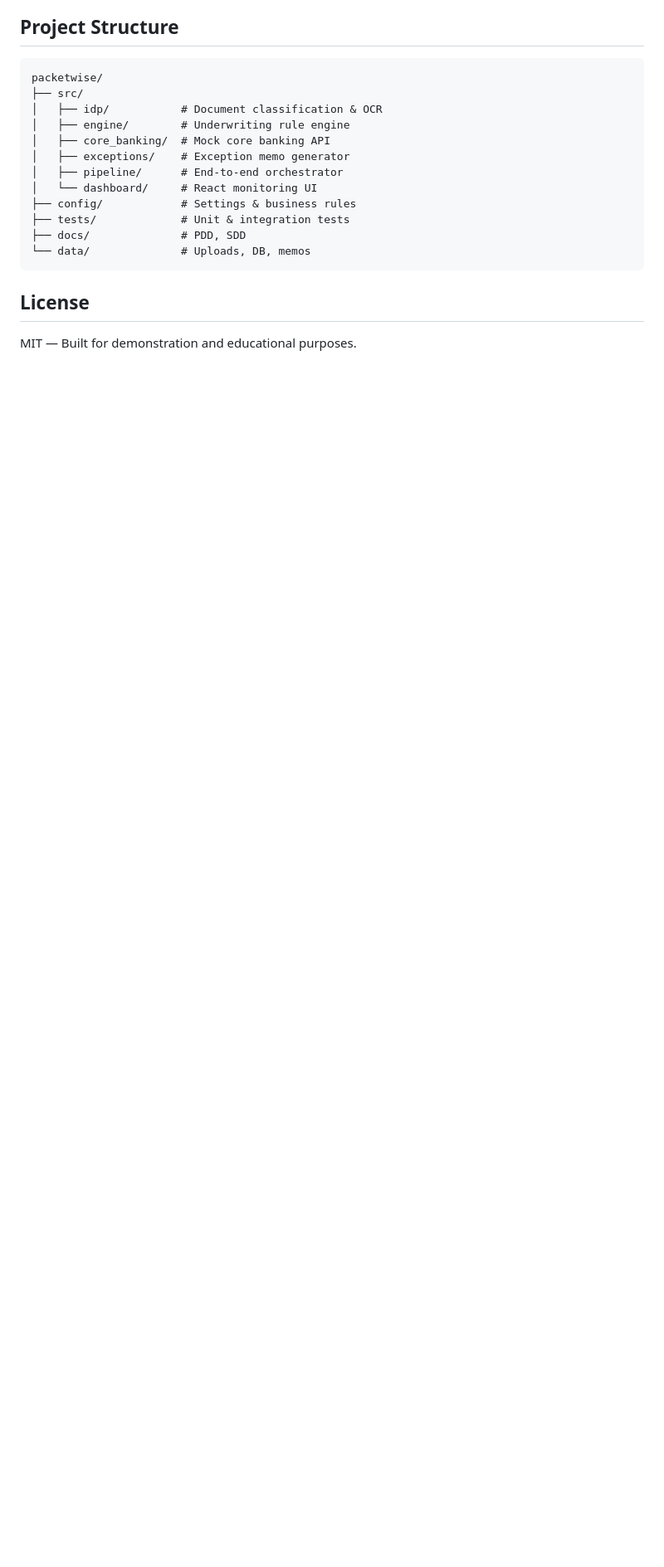
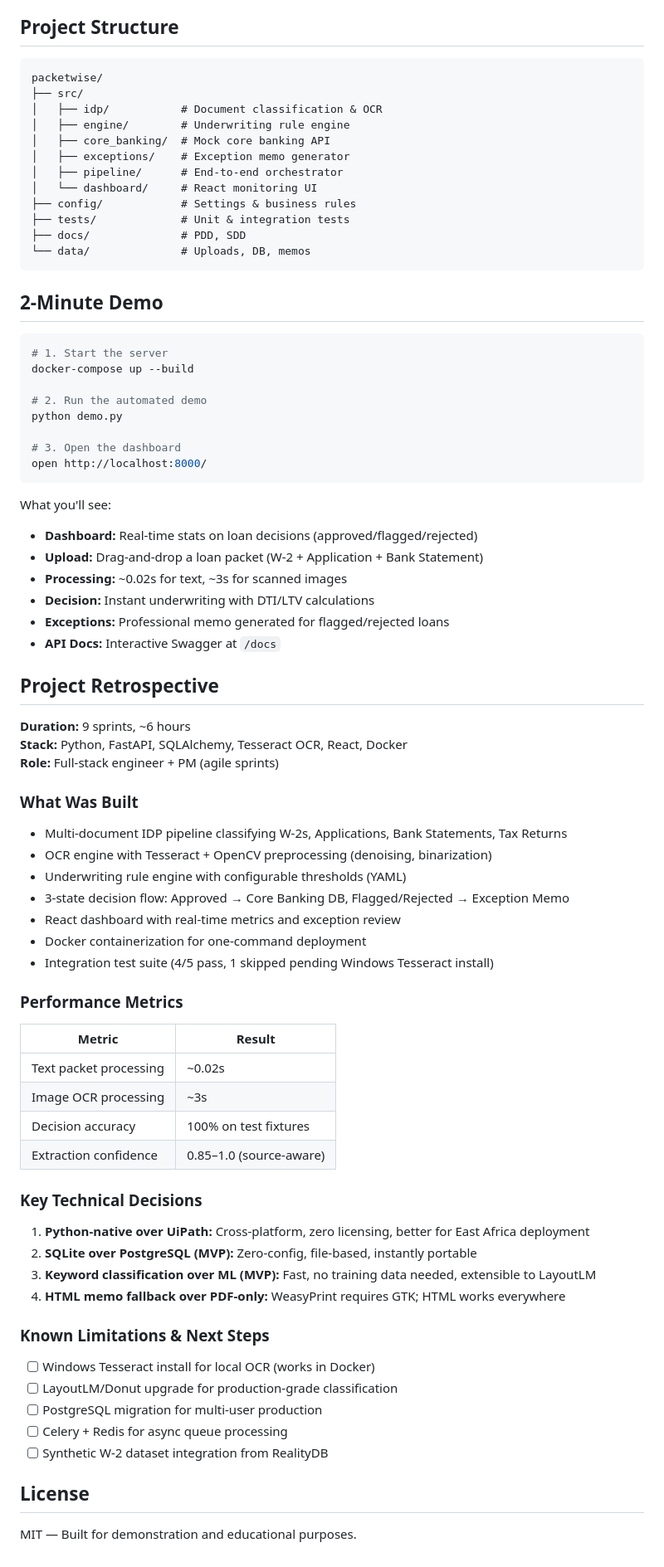
Before and after one commit to emkwambe/packetwise, a Markdown page: README.md, the part around the change. Shown at 83% size. GitHub-like rendering; blank space fills up the shorter version.

Commit message:
docs: 2-minute demo, retrospective, and portfolio polish

````diff
--- a/README.md
+++ b/README.md
@@ -132,6 +132,64 @@ packetwise/
 └── data/              # Uploads, DB, memos
 ```
 
+## 2-Minute Demo
+
+```bash
+# 1. Start the server
+docker-compose up --build
+
+# 2. Run the automated demo
+python demo.py
+
+# 3. Open the dashboard
+open http://localhost:8000/
+```
+
+What you'll see:
+- **Dashboard:** Real-time stats on loan decisions (approved/flagged/rejected)
+- **Upload:** Drag-and-drop a loan packet (W-2 + Application + Bank Statement)
+- **Processing:** ~0.02s for text, ~3s for scanned images
+- **Decision:** Instant underwriting with DTI/LTV calculations
+- **Exceptions:** Professional memo generated for flagged/rejected loans
+- **API Docs:** Interactive Swagger at `/docs`
+
+## Project Retrospective
+
+**Duration:** 9 sprints, ~6 hours
+**Stack:** Python, FastAPI, SQLAlchemy, Tesseract OCR, React, Docker
+**Role:** Full-stack engineer + PM (agile sprints)
+
+### What Was Built
+- Multi-document IDP pipeline classifying W-2s, Applications, Bank Statements, Tax Returns
+- OCR engine with Tesseract + OpenCV preprocessing (denoising, binarization)
+- Underwriting rule engine with configurable thresholds (YAML)
+- 3-state decision flow: Approved → Core Banking DB, Flagged/Rejected → Exception Memo
+- React dashboard with real-time metrics and exception review
+- Docker containerization for one-command deployment
+- Integration test suite (4/5 pass, 1 skipped pending Windows Tesseract install)
+
+### Performance Metrics
+
+| Metric | Result |
+|--------|--------|
+| Text packet processing | ~0.02s |
+| Image OCR processing | ~3s |
+| Decision accuracy | 100% on test fixtures |
+| Extraction confidence | 0.85–1.0 (source-aware) |
+
+### Key Technical Decisions
+1. **Python-native over UiPath:** Cross-platform, zero licensing, better for East Africa deployment
+2. **SQLite over PostgreSQL (MVP):** Zero-config, file-based, instantly portable
+3. **Keyword classification over ML (MVP):** Fast, no training data needed, extensible to LayoutLM
+4. **HTML memo fallback over PDF-only:** WeasyPrint requires GTK; HTML works everywhere
+
+### Known Limitations & Next Steps
+- [ ] Windows Tesseract install for local OCR (works in Docker)
+- [ ] LayoutLM/Donut upgrade for production-grade classification
+- [ ] PostgreSQL migration for multi-user production
+- [ ] Celery + Redis for async queue processing
+- [ ] Synthetic W-2 dataset integration from RealityDB
+
 ## License
 
 MIT — Built for demonstration and educational purposes.
````
Also changed, not shown: RETROSPECTIVE.md (added, +56 -0 lines).
